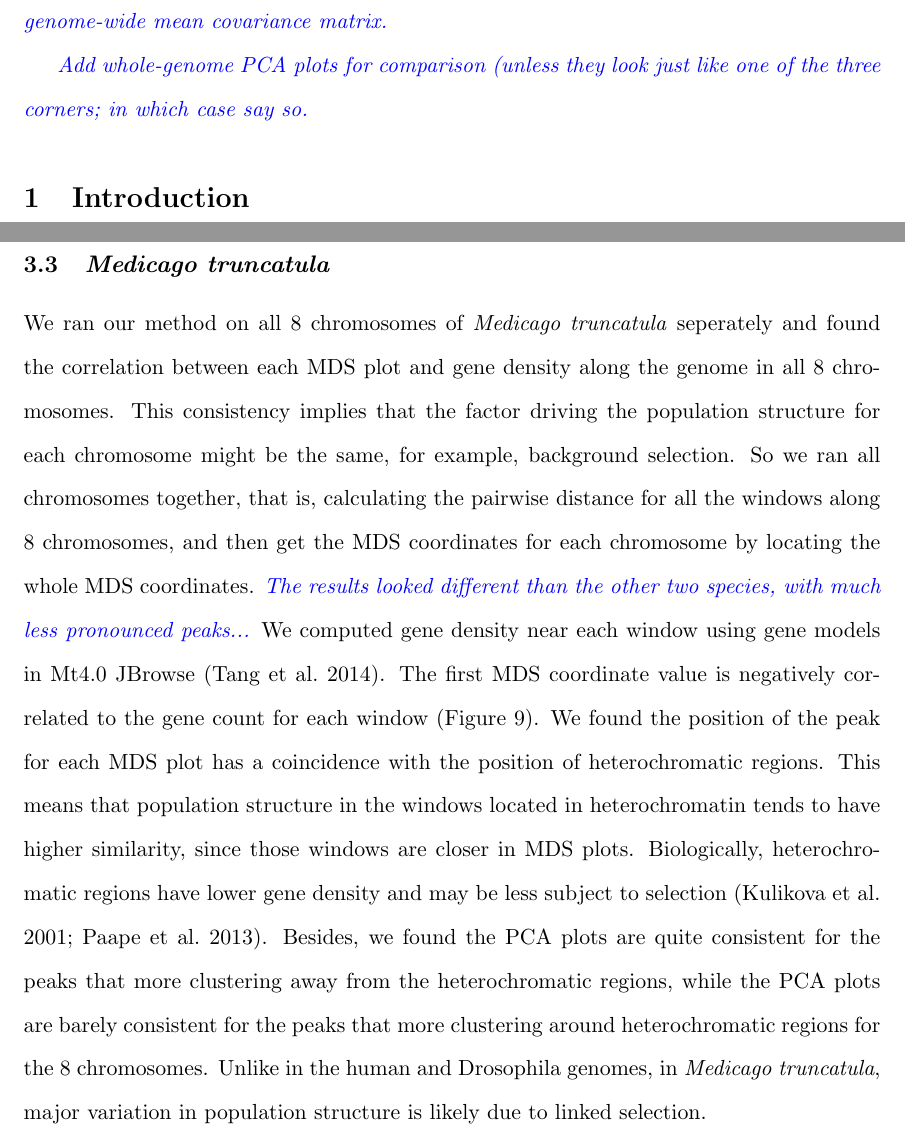
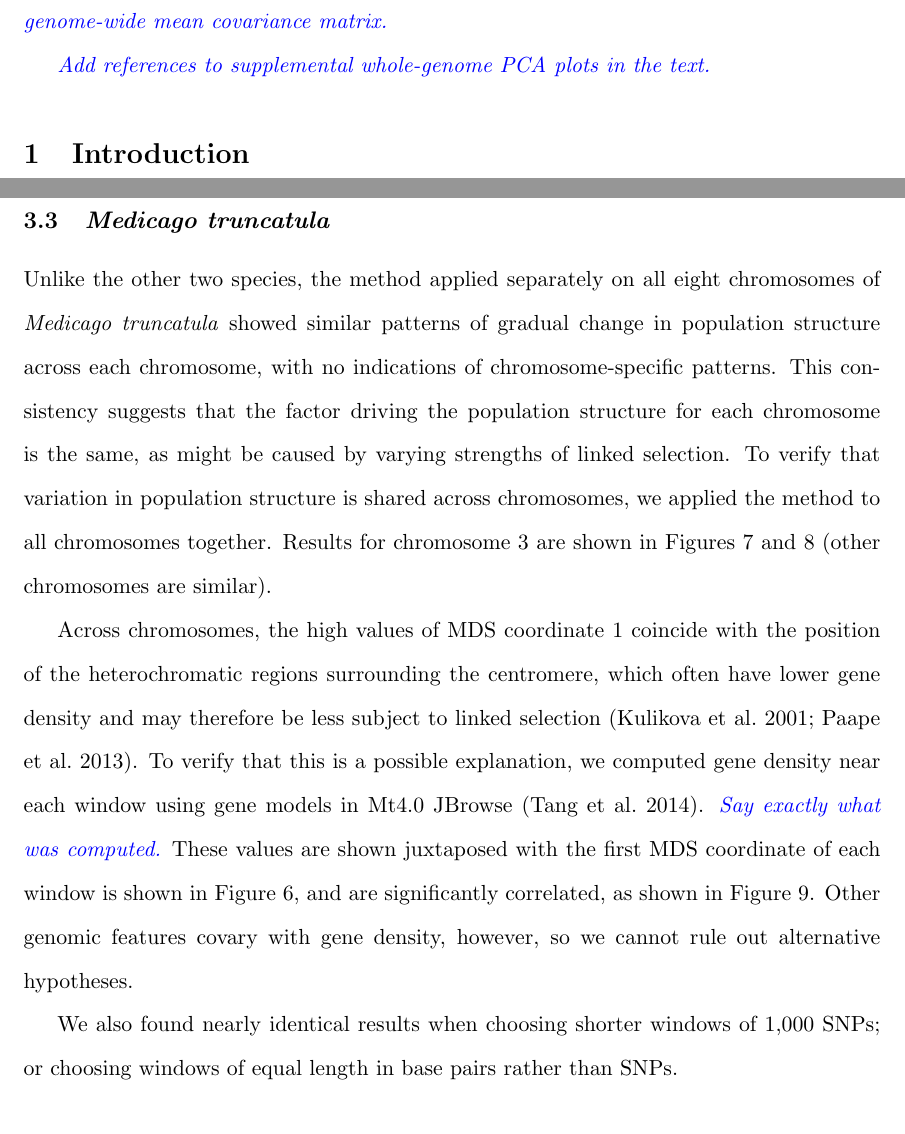
Before and after one commit to petrelharp/local_pca, a LaTeX document (writeup/local_pca_paper.tex): two parts of pages 2 and 19 of 42, joined at a grey line, cut so that both start at the same text, the shorter picture padded with empty space. Compiled offline with pdfLaTeX.

Commit message:
edited through results

```diff
--- a/writeup/local_pca_paper.tex
+++ b/writeup/local_pca_paper.tex
@@ -69,7 +69,7 @@ and is implemented as an R package.
 
 \plr{Add percent of variance explained by first two MDS coordinates, after subtracting the genome-wide mean covariance matrix.}
 
-\plr{Add whole-genome PCA plots for comparison (unless they look just like one of the three corners; in which case say so.}
+\plr{Add references to supplemental whole-genome PCA plots in the text.}
 
 \section{Introduction}
 
@@ -734,21 +735,33 @@ which would allow a finer genomic resolution.
 \end{figure}
 
 
+%%%%%%%%%%%
 \subsection{\textit{Medicago truncatula}}
-We ran our method on all 8 chromosomes of \textit{Medicago truncatula} seperately
-and found the correlation between each MDS plot and gene density along the genome in all 8 chromosomes.
-This consistency implies that the factor driving the population structure for each chromosome might be the same, for example, background selection.
-So we ran all chromosomes together, that is, calculating the pairwise distance for all the windows along 8 chromosomes,
-and then get the MDS coordinates for each chromosome by locating the whole MDS coordinates.
-\plr{The results looked different than the other two species, with much less pronounced peaks...}
-We computed gene density near each window using gene models in Mt4.0 JBrowse \citep{tang2014improved}.
-The first MDS coordinate value is negatively correlated to the gene count for each window (Figure \ref{fig:mds_gene_count}).
-We found the position of the peak for each MDS plot has a coincidence with the position of heterochromatic regions.
-This means that population structure in the windows located in heterochromatin tends to have higher similarity, since those windows are closer in MDS plots.
-Biologically, heterochromatic regions have lower gene density and may be less subject to selection \citep{kulikova2001integration,paape2013selection}.
-Besides, we found the PCA plots are quite consistent for the peaks that more clustering away from the heterochromatic regions,
-while the PCA plots are barely consistent for the peaks that more clustering around heterochromatic regions for the 8 chromosomes.
-Unlike in the human and Drosophila genomes, in \textit{Medicago truncatula}, major variation in population structure is likely due to linked selection.
+
+Unlike the other two species,
+the method applied separately on all eight chromosomes of \textit{Medicago truncatula}
+showed similar patterns of gradual change in population structure across each chromosome,
+with no indications of chromosome-specific patterns.
+This consistency suggests that the factor driving the population structure for each chromosome is the same,
+as might be caused by varying strengths of linked selection.
+To verify that variation in population structure is shared across chromosomes,
+we applied the method to all chromosomes together.
+Results for chromosome 3 are shown in Figures \ref{fig:mds12_medicago} and \ref{fig:pca_medicago}
+(other chromosomes are similar).
+
+Across chromosomes, the high values of MDS coordinate 1 coincide with the position of the heterochromatic regions surrounding the centromere,
+which often have lower gene density and may therefore be less subject to linked selection \citep{kulikova2001integration,paape2013selection}.
+To verify that this is a possible explanation,
+we computed gene density near each window using gene models in Mt4.0 JBrowse \citep{tang2014improved}.
+\plr{Say exactly what was computed.}
+These values are shown juxtaposed with
+the first MDS coordinate of each window is shown in Figure \ref{fig:mds_medicago},
+and are significantly correlated, as shown in Figure \ref{fig:mds_gene_count}.
+Other genomic features covary with gene density, however,
+so we cannot rule out alternative hypotheses.
+
+We also found nearly identical results when choosing shorter windows of 1,000 SNPs;
+or choosing windows of equal length in base pairs rather than SNPs.
 
 \begin{figure}
     \begin{center}
```
Also changed, not shown: writeup/local_pca_paper.pdf, writeup/local_pca_paper.tex (22 more changed lines), 1 other file.
